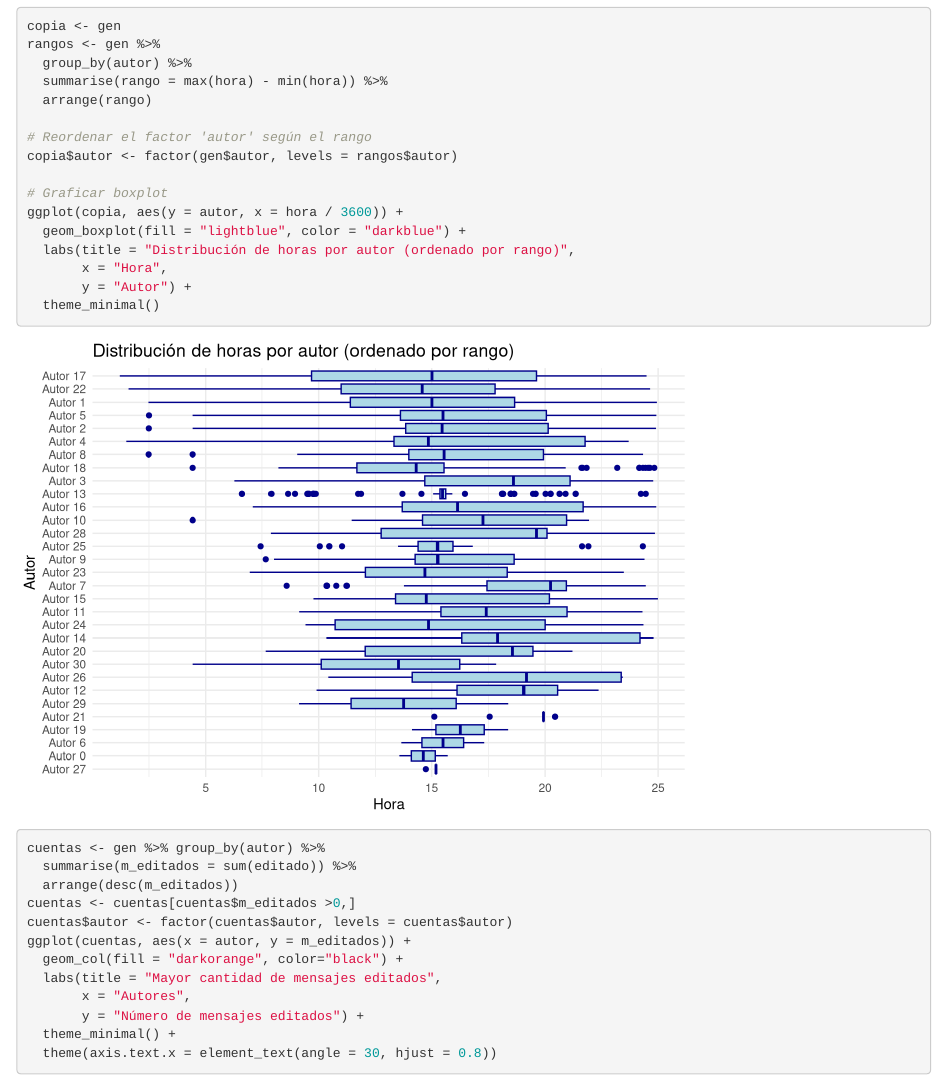
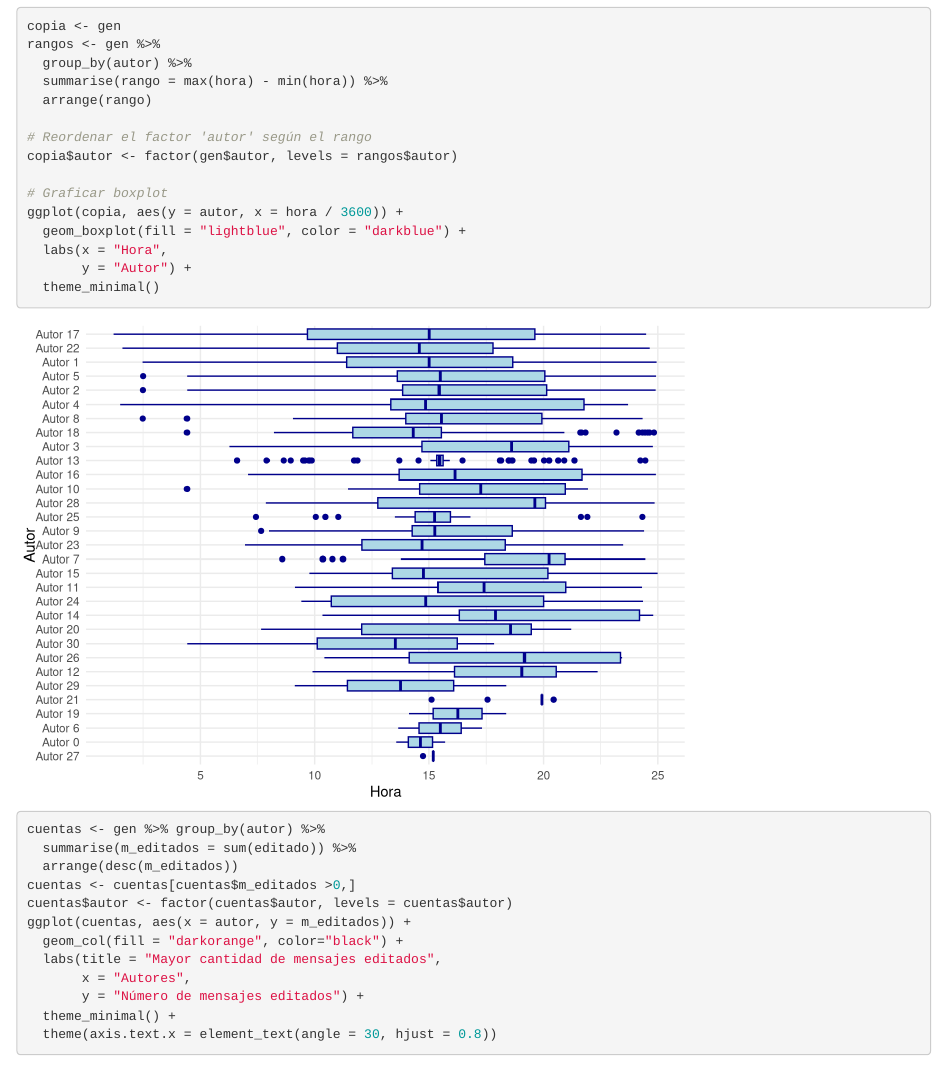
Before and after one commit to bluke7ide/Proyecto_Analisis, an R Markdown document (main.Rmd): the page in a window 1100 px wide, from 3190 px down. Rendered offline with R 4.5, knitr and Pandoc, with nearby package versions; drawn as R Markdown's standard HTML page in place of the format the file asks for; code that draws random numbers runs with fixed seeds of ours.

Commit message:
feat: formato de gráfico

````diff
--- a/main.Rmd
+++ b/main.Rmd
@@ -86,8 +86,7 @@ copia$autor <- factor(gen$autor, levels = rangos$autor)
 # Graficar boxplot
 ggplot(copia, aes(y = autor, x = hora / 3600)) +
   geom_boxplot(fill = "lightblue", color = "darkblue") +
-  labs(title = "Distribución de horas por autor (ordenado por rango)",
-       x = "Hora",
+  labs(x = "Hora",
        y = "Autor") +
   theme_minimal()
 ```
````
